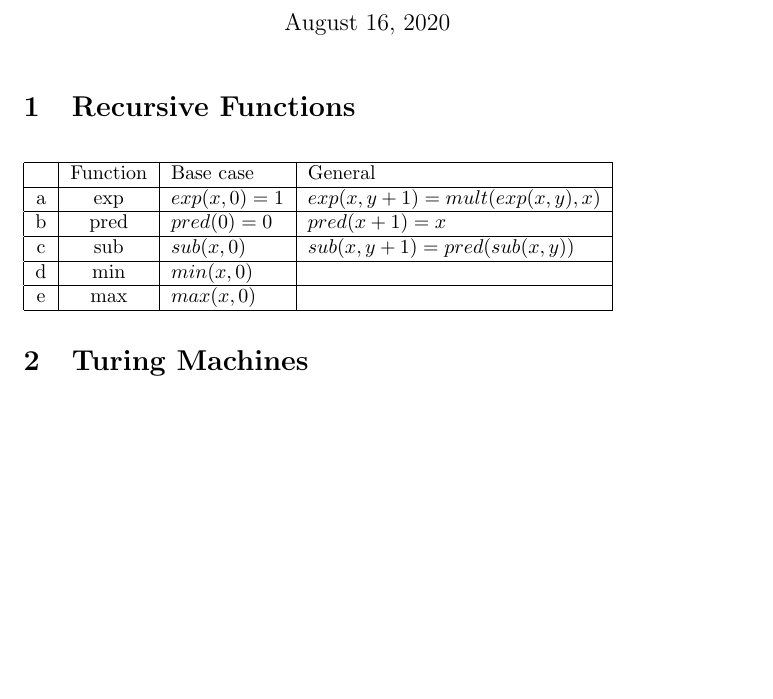
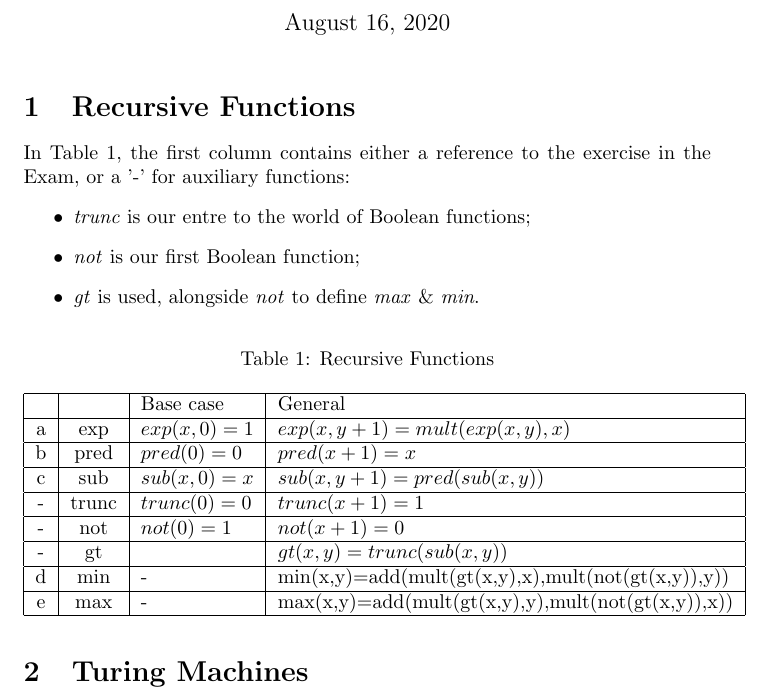
Before and after one commit to weka511/complexity, a LaTeX problem sheet (computations/exam5.tex): part of the page, cut so that both start at the same text, the shorter picture padded with empty space. Compiled offline with pdfLaTeX.

Commit message:
Answered recursive function questiomn

```diff
--- a/computations/exam5.tex
+++ b/computations/exam5.tex
@@ -26,14 +26,25 @@
 
 \section{Recursive Functions}
 
+In Table \ref{fig:recursive}, the first column contains either a reference to the exercise in the Exam, or a '-' for auxiliary functions:
+\begin{itemize}
+	\item \emph{trunc} is our entre to the world of Boolean functions;
+	\item \emph{not} is our first Boolean function;
+	\item \emph{gt} is used, alongside \emph{not} to define \emph{max} \& \emph{min}.
+\end{itemize}
+
 \begin{table}[H]
+	\caption{Recursive Functions}\label{fig:recursive}
 	\begin{tabular}{|c|c|l|l|}\hline
-		&Function&Base case&General\\ \hline
+		&&Base case&General\\ \hline
 		a&exp&$exp(x,0)=1$&$exp(x,y+1)=mult(exp(x,y),x)$\\ \hline
 		b&pred&$pred(0)=0$&$pred(x+1) =x$\\ \hline
-		c&sub&$sub(x, 0) $&$sub(x, y+1)=pred(sub(x,y)) $\\ \hline
-		d&min&$min(x,0)$&\\ \hline
-		e&max&$max(x,0)$&\\ \hline
+		c&sub&$sub(x, 0)=x $&$sub(x, y+1)=pred(sub(x,y)) $\\ \hline
+		-&trunc&$trunc(0)=0$&$trunc(x+1)=1$ \\ \hline
+		-&not&$not(0)=1$&$not(x+1)=0$ \\ \hline
+		-&gt&&$gt(x,y)=trunc(sub(x,y))$\\ \hline
+		d&min&-&min(x,y)=add(mult(gt(x,y),x),mult(not(gt(x,y)),y))\\ \hline
+		e&max&-&max(x,y)=add(mult(gt(x,y),y),mult(not(gt(x,y)),x))\\ \hline
 	\end{tabular}
 \end{table}
 
```
